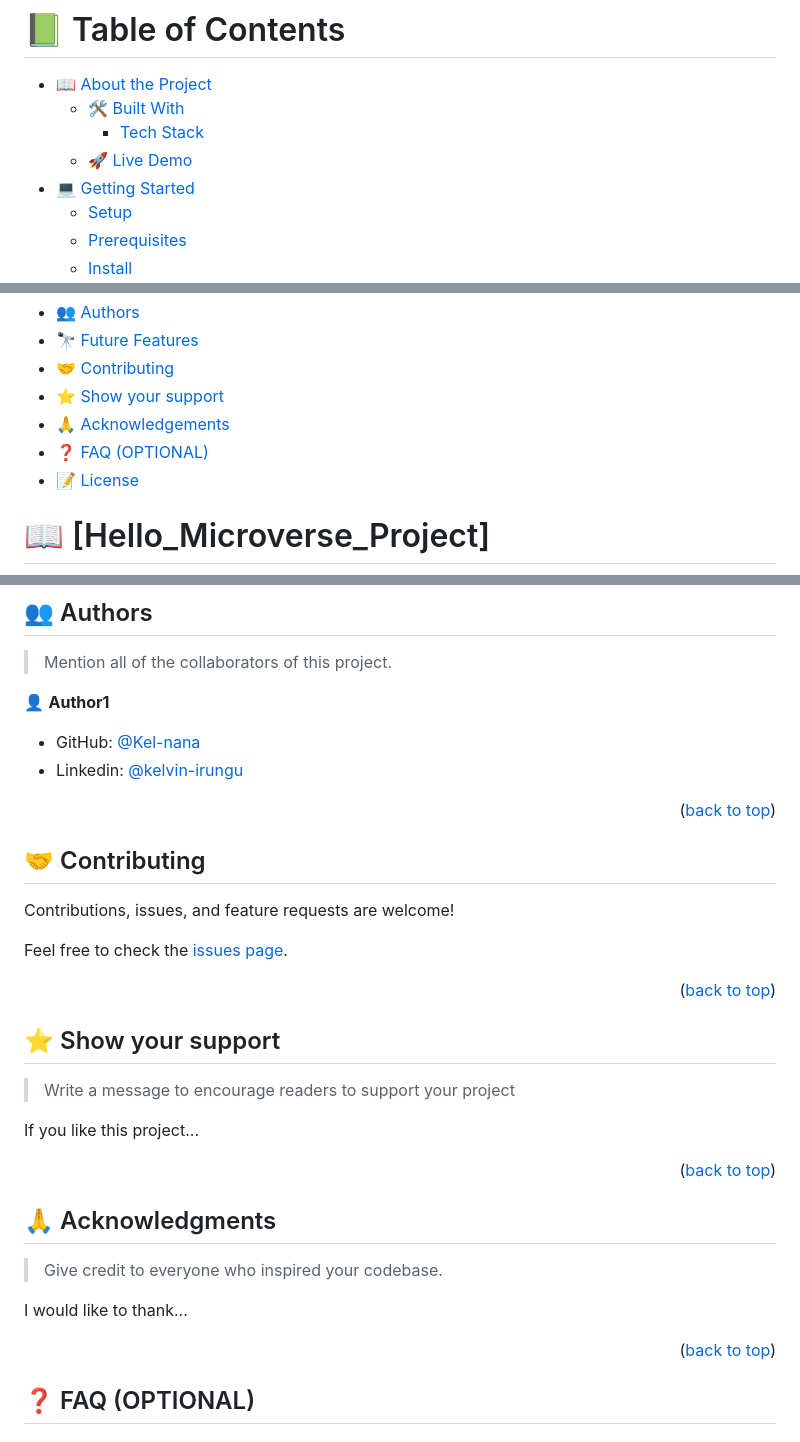
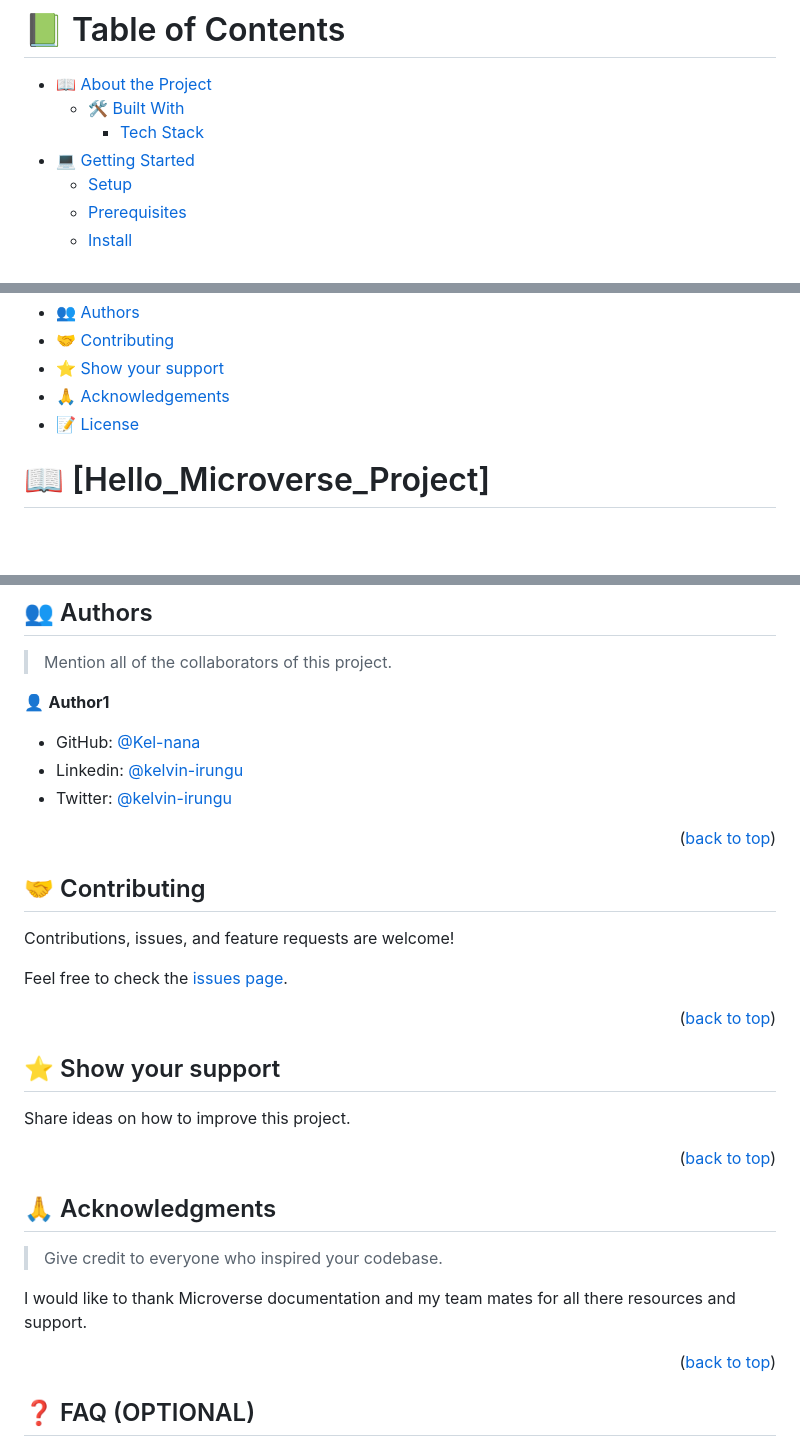
Before and after one commit to Kel-nana/Hello_Microverse-_Project, a Markdown page: README.md, 3 parts joined by grey strips. Rendered like a GitHub page; blank space fills up the shorter version.

```diff
--- a/README.md
+++ b/README.md
@@ -41,7 +41,6 @@ After you're finished please remove all the comments and instructions!
 - [📖 About the Project](#about-project)
   - [🛠 Built With](#built-with)
     - [Tech Stack](#tech-stack)
-  - [🚀 Live Demo](#live-demo)
 - [💻 Getting Started](#getting-started)
   - [Setup](#setup)
   - [Prerequisites](#prerequisites)
@@ -52,9 +50,7 @@ After you're finished please remove all the comments and instructions!
 - [👥 Authors](#authors)
-- [🔭 Future Features](#future-features)
 - [🤝 Contributing](#contributing)
 - [⭐️ Show your support](#support)
 - [🙏 Acknowledgements](#acknowledgements)
-- [❓ FAQ (OPTIONAL)](#faq)
 - [📝 License](#license)
 
 <!-- PROJECT DESCRIPTION -->
@@ -183,6 +179,7 @@ Example:
 
 - GitHub: [@Kel-nana](https://github.com/Kel-nana)
 - Linkedin: [@kelvin-irungu](https://www.linkedin.com/in/kelvin-irungu-838923249/)
+- Twitter: [@kelvin-irungu](https://www.linkedin.com/in/kelvin-irungu-838923249/)
 
 <p align="right">(<a href="#readme-top">back to top</a>)</p>
 
@@ -202,9 +199,7 @@ Feel free to check the [issues page](../../issues/).
 
 ## ⭐️ Show your support <a name="support"></a>
 
-> Write a message to encourage readers to support your project
-
-If you like this project...
+Share ideas on how to improve this project.
 
 <p align="right">(<a href="#readme-top">back to top</a>)</p>
 
@@ -214,7 +209,7 @@ If you like this project...
 
 > Give credit to everyone who inspired your codebase.
 
-I would like to thank...
+I would like to thank Microverse documentation and my team mates for all there resources and support.
 
 <p align="right">(<a href="#readme-top">back to top</a>)</p>
 
```
Also changed, not shown: other parts of README.md (+3 -4 lines).
